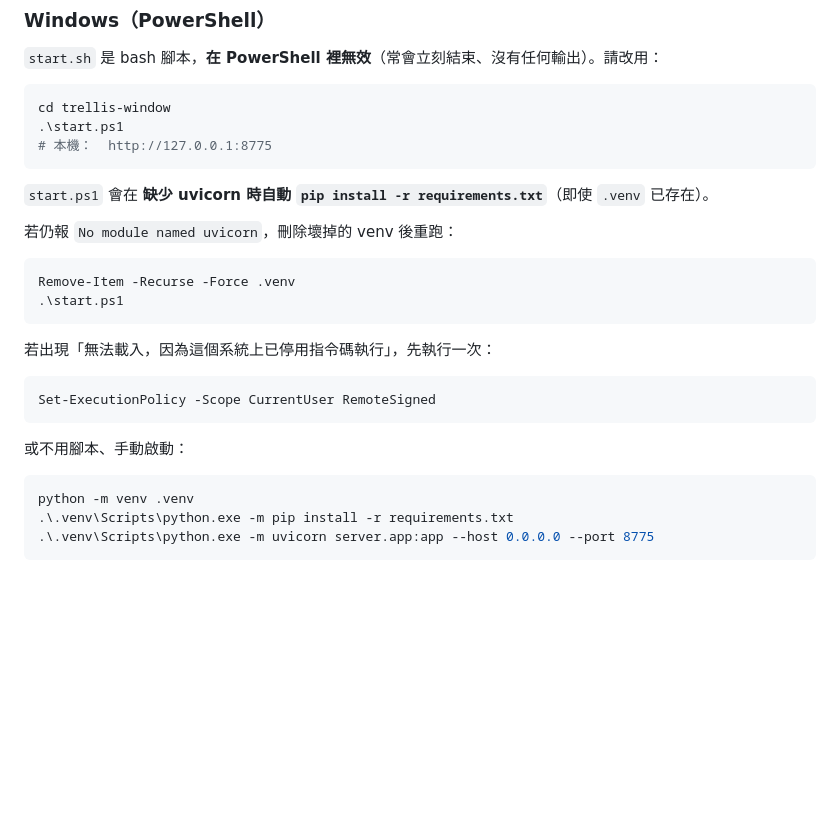
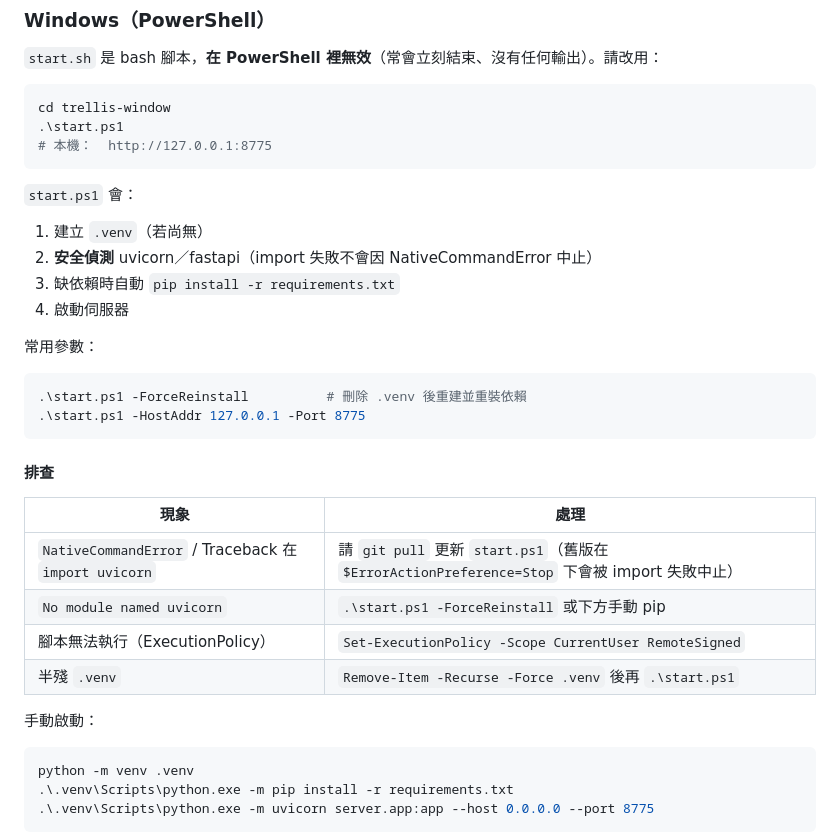
Before and after one commit to Pie-ye/trellis-window, a Markdown page: README.md, the part around the change. Rendered like a GitHub page; blank space fills up the shorter version.

Commit message:
docs: Windows start.ps1 NativeCommandError troubleshooting

````diff
--- a/README.md
+++ b/README.md
@@ -23,22 +23,30 @@ cd trellis-window
 # 本機：  http://127.0.0.1:8775
 ```
 
-`start.ps1` 會在 **缺少 uvicorn 時自動 `pip install -r requirements.txt`**（即使 `.venv` 已存在）。
+`start.ps1` 會：
 
-若仍報 `No module named uvicorn`，刪除壞掉的 venv 後重跑：
+1. 建立 `.venv`（若尚無）
+2. **安全偵測** uvicorn／fastapi（import 失敗不會因 NativeCommandError 中止）
+3. 缺依賴時自動 `pip install -r requirements.txt`
+4. 啟動伺服器
+
+常用參數：
 
 ```powershell
-Remove-Item -Recurse -Force .venv
-.\start.ps1
+.\start.ps1 -ForceReinstall          # 刪除 .venv 後重建並重裝依賴
+.\start.ps1 -HostAddr 127.0.0.1 -Port 8775
 ```
 
-若出現「無法載入，因為這個系統上已停用指令碼執行」，先執行一次：
+#### 排查
 
-```powershell
-Set-ExecutionPolicy -Scope CurrentUser RemoteSigned
-```
+| 現象 | 處理 |
+|------|------|
+| `NativeCommandError` / Traceback 在 `import uvicorn` | 請 `git pull` 更新 `start.ps1`（舊版在 `$ErrorActionPreference=Stop` 下會被 import 失敗中止） |
+| `No module named uvicorn` | `.\start.ps1 -ForceReinstall` 或下方手動 pip |
+| 腳本無法執行（ExecutionPolicy） | `Set-ExecutionPolicy -Scope CurrentUser RemoteSigned` |
+| 半殘 `.venv` | `Remove-Item -Recurse -Force .venv` 後再 `.\start.ps1` |
 
-或不用腳本、手動啟動：
+手動啟動：
 
 ```powershell
 python -m venv .venv
````
